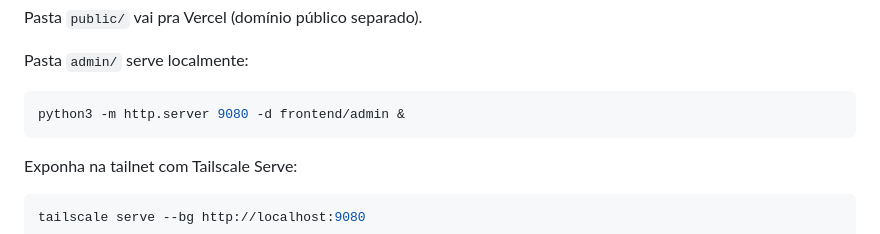
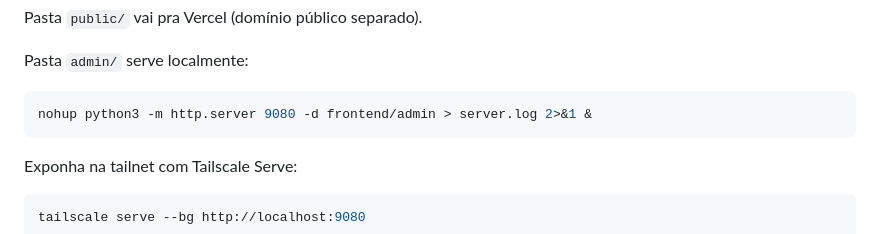
Before and after one commit to nextlevelcode014/nlc-forms, a Markdown page: README.md, the part around the change. GitHub-like rendering.

Commit message:
README: comando nohup com log para rodar admin local

````diff
--- a/README.md
+++ b/README.md
@@ -65,7 +65,7 @@ Pasta `public/` vai pra Vercel (domínio público separado).
 Pasta `admin/` serve localmente:
 
 ```bash
-python3 -m http.server 9080 -d frontend/admin &
+nohup python3 -m http.server 9080 -d frontend/admin > server.log 2>&1 &
 ```
 
 Exponha na tailnet com Tailscale Serve:
````
